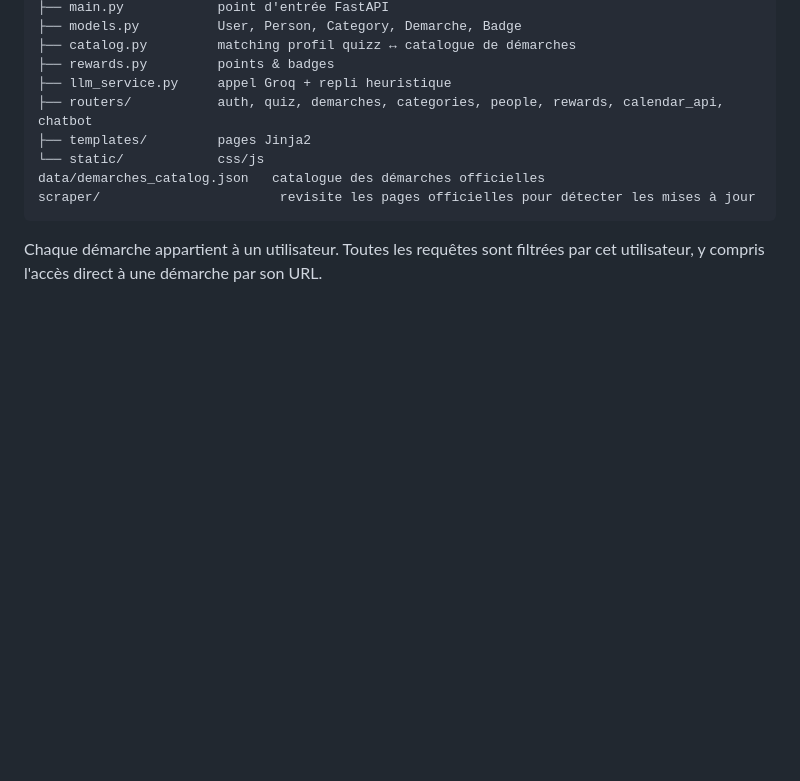
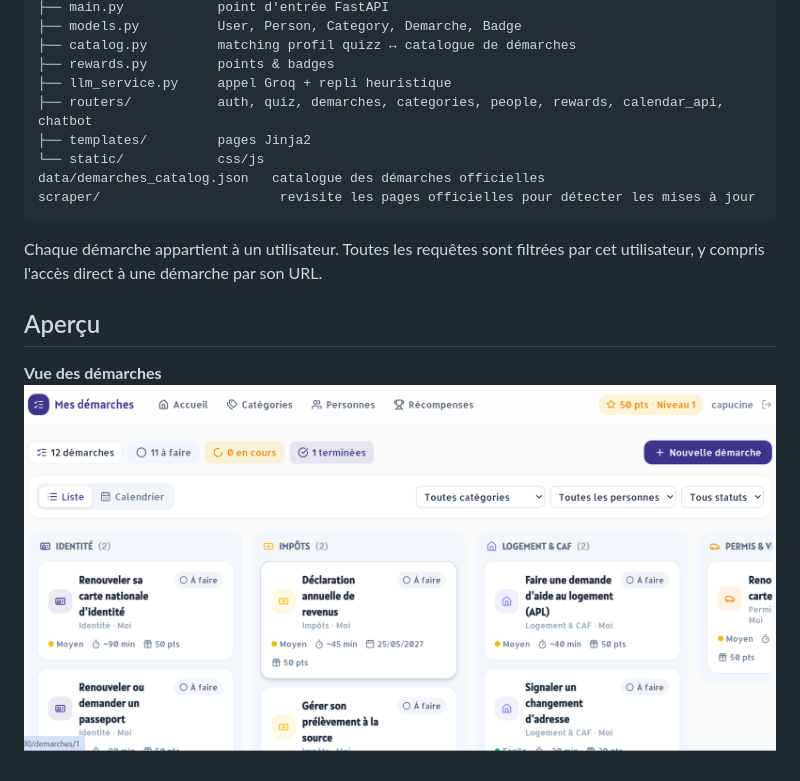
Before and after one commit to capucine-masson/Assistant-Administratif, a Markdown page: README.md, the part around the change. Rendered like a GitHub page; blank space fills up the shorter version.

Commit message:
maj README

````diff
--- a/README.md
+++ b/README.md
@@ -62,3 +62,8 @@ scraper/                       revisite les pages officielles pour détecter les
 ```
 
 Chaque démarche appartient à un utilisateur. Toutes les requêtes sont filtrées par cet utilisateur, y compris l'accès direct à une démarche par son URL.
+
+## Aperçu
+
+**Vue des démarches**
+![Vue des démarches](apercu/demarches.png)
````
